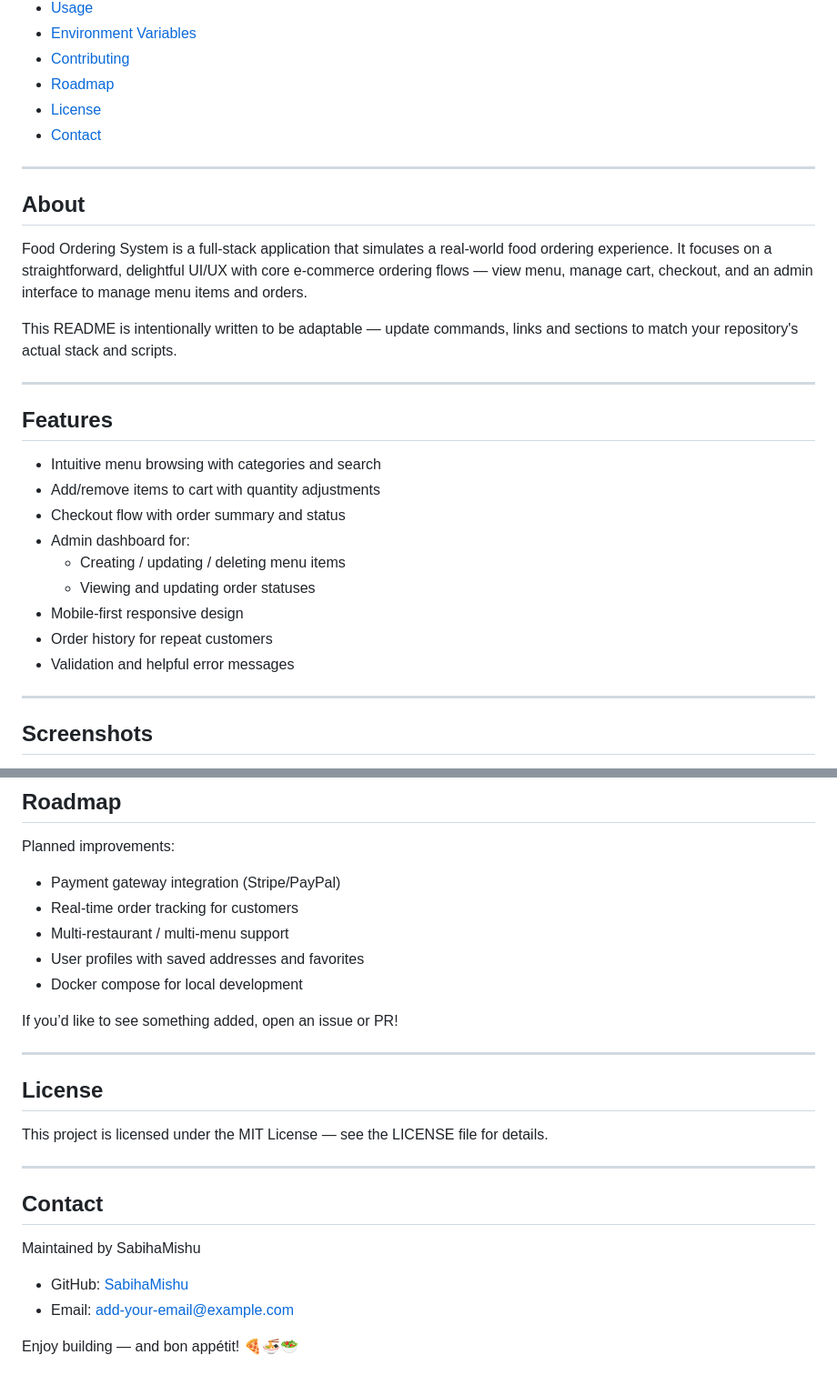
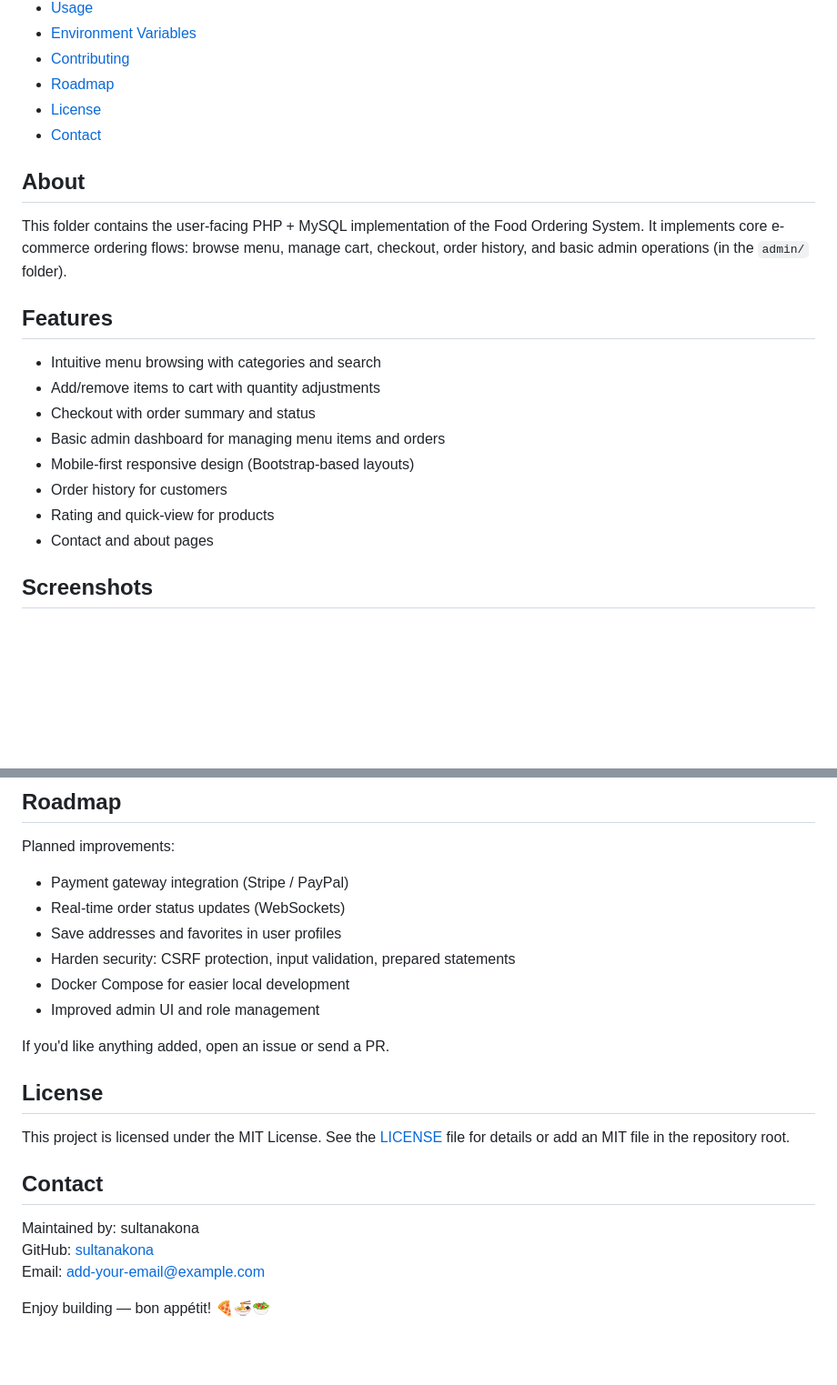
Before and after one commit to sultanakona/Food_Ordering_System-s-, a Markdown page: README.md, 2 parts joined by grey strips. Shown at 91% size. Rendered like a GitHub page; blank space fills up the shorter version.

```diff
--- a/README.md
+++ b/README.md
@@ -27,26 +22,17 @@ Table of Contents
 - [License](#license)
 - [Contact](#contact)
 
----
-
 ## About
-Food Ordering System is a full-stack application that simulates a real-world food ordering experience. It focuses on a straightforward, delightful UI/UX with core e-commerce ordering flows — view menu, manage cart, checkout, and an admin interface to manage menu items and orders.
-
-This README is intentionally written to be adaptable — update commands, links and sections to match your repository's actual stack and scripts.
-
----
+This folder contains the user-facing PHP + MySQL implementation of the Food Ordering System. It implements core e-commerce ordering flows: browse menu, manage cart, checkout, order history, and basic admin operations (in the `admin/` folder).
 
 ## Features
 - Intuitive menu browsing with categories and search
 - Add/remove items to cart with quantity adjustments
-- Checkout flow with order summary and status
-- Admin dashboard for:
-  - Creating / updating / deleting menu items
-  - Viewing and updating order statuses
-- Mobile-first responsive design
-- Order history for repeat customers
-- Validation and helpful error messages
-
----
+- Checkout with order summary and status
+- Basic admin dashboard for managing menu items and orders
+- Mobile-first responsive design (Bootstrap-based layouts)
+- Order history for customers
+- Rating and quick-view for products
+- Contact and about pages
 
 ## Screenshots
@@ -161,25 +151,21 @@ Please follow the code style and add tests where applicable.
 
 ## Roadmap
 Planned improvements:
-- Payment gateway integration (Stripe/PayPal)
-- Real-time order tracking for customers
-- Multi-restaurant / multi-menu support
-- User profiles with saved addresses and favorites
-- Docker compose for local development
+- Payment gateway integration (Stripe / PayPal)
+- Real-time order status updates (WebSockets)
+- Save addresses and favorites in user profiles
+- Harden security: CSRF protection, input validation, prepared statements
+- Docker Compose for easier local development
+- Improved admin UI and role management
 
-If you’d like to see something added, open an issue or PR!
-
----
+If you'd like anything added, open an issue or send a PR.
 
 ## License
-This project is licensed under the MIT License — see the LICENSE file for details.
-
----
+This project is licensed under the MIT License. See the [LICENSE](../LICENSE) file for details or add an MIT file in the repository root.
 
 ## Contact
-Maintained by SabihaMishu
+Maintained by: sultanakona
+GitHub: [sultanakona](https://github.com/sultanakona)
+Email: add-your-email@example.com
 
-- GitHub: [SabihaMishu](https://github.com/SabihaMishu)
-- Email: add-your-email@example.com
-
-Enjoy building — and bon appétit! 🍕🍜🥗
+Enjoy building — bon appétit! 🍕🍜🥗
```
Also changed, not shown: other parts of README.md (+95 -96 lines).
